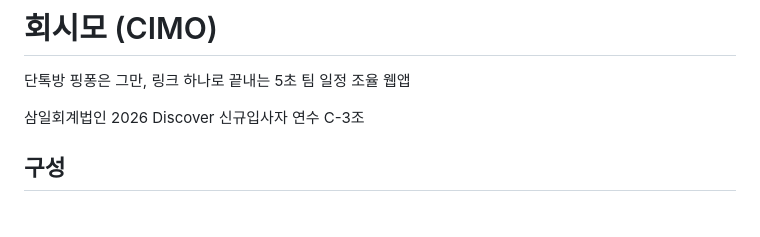
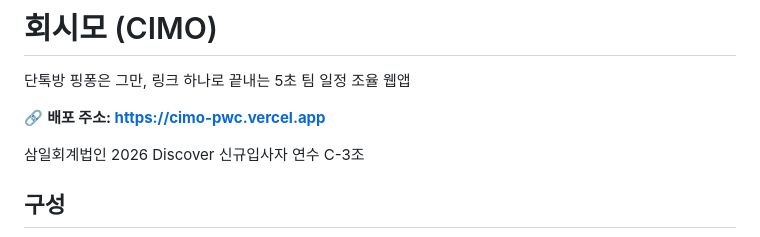
Before and after one commit to KBJ990608/PWC-C3, a Markdown page: README.md, the part around one of its changes. GitHub-like rendering; blank space fills up the shorter version.

```diff
--- a/README.md
+++ b/README.md
@@ -1,6 +1,8 @@
 # 회시모 (CIMO)
 
 단톡방 핑퐁은 그만, 링크 하나로 끝내는 5초 팀 일정 조율 웹앱
+
+🔗 **배포 주소: [https://cimo-pwc.vercel.app](https://cimo-pwc.vercel.app)**
 
 삼일회계법인 2026 Discover 신규입사자 연수 C-3조
 
```
Also changed, not shown: other parts of README.md (+1 -1 lines).
